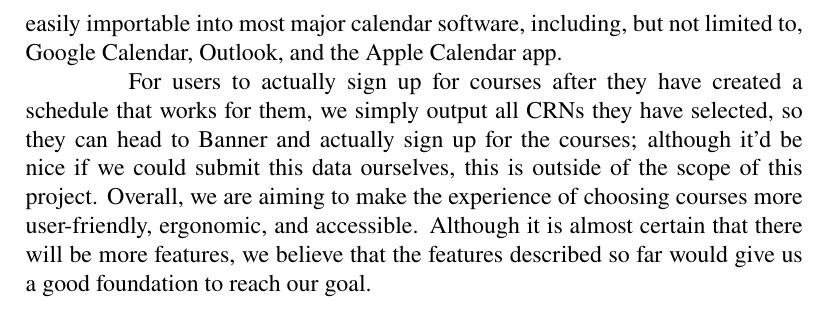
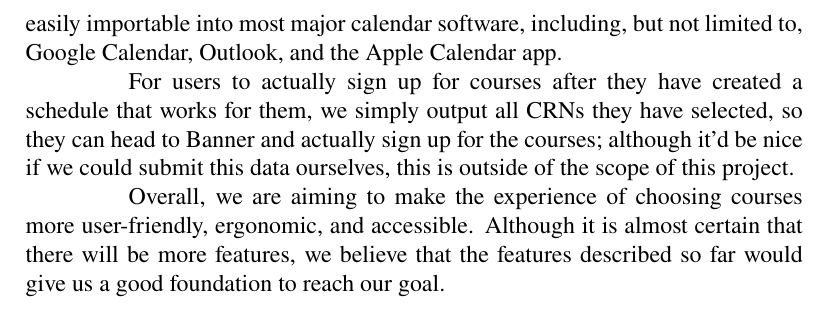
Before and after one commit to jackharrhy/yaMUN, a LaTeX document (docs/src/proposal.tex): part of page 4 of 4, cut so that both start at the same text. Compiled offline with pdfLaTeX.

Commit message:
add new par to proposal

```diff
--- a/docs/src/proposal.tex
+++ b/docs/src/proposal.tex
@@ -49,6 +49,6 @@ Additionally, users will have the choice to select from a list of filters. Much
 Users should be able to provide what campus, times during which they are busy, majors they are in, etc. to the system, therefore further helping decide what courses are a good fit for the user. Once a course is added to the user's list, our system will check if the added course's time slots conflict with the user's schedule and other courses, and allow them the option to keep the course, discard the course, or to search for a better fitting section in the same course, if one exists, this of course being much better than MUNs current system that doesn't inform users of these issues until they are at the final step. \par
 Additionally, users will be able to bookmark courses and view them separately. This could be useful if a user cannot decide between two conflicting courses.  With this feature, the user can bookmark both and return to them at a later date to make a decision. The users will be able to view the courses they select in both a raw listing, and a weekly schedule format, where courses would be listed in their respective time slots. \par
 Another feature that we think would be useful is the ability to export the time schedule into a calendar. Users will be able to download the time table that was created based on their chosen courses. The downloaded file should be easily importable into most major calendar software, including, but not limited to, Google Calendar, Outlook, and the Apple Calendar app. \par
-For users to actually sign up for courses after they have created a schedule that works for them, we simply output all CRNs they have selected, so they can head to Banner and actually sign up for the courses; although it'd be nice if we could submit this data ourselves, this is outside of the scope of this project.
+For users to actually sign up for courses after they have created a schedule that works for them, we simply output all CRNs they have selected, so they can head to Banner and actually sign up for the courses; although it'd be nice if we could submit this data ourselves, this is outside of the scope of this project. \par
 Overall, we are aiming to make the experience of choosing courses more user-friendly, ergonomic, and accessible. Although it is almost certain that there will be more features, we believe that the features described so far would give us a good foundation to reach our goal.
 \end{document}
```
Also changed, not shown: docs/proposal.pdf.
